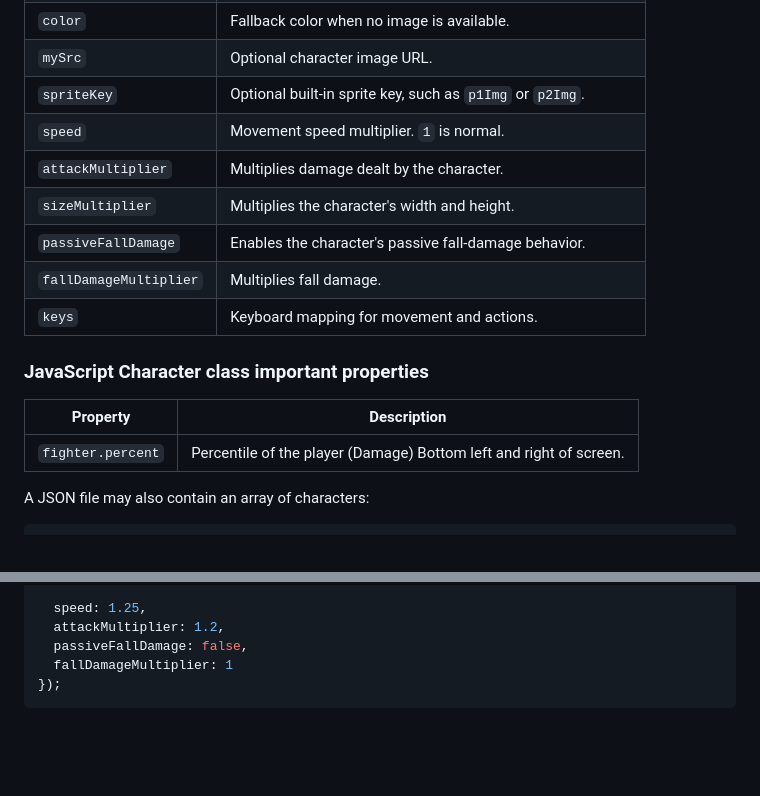
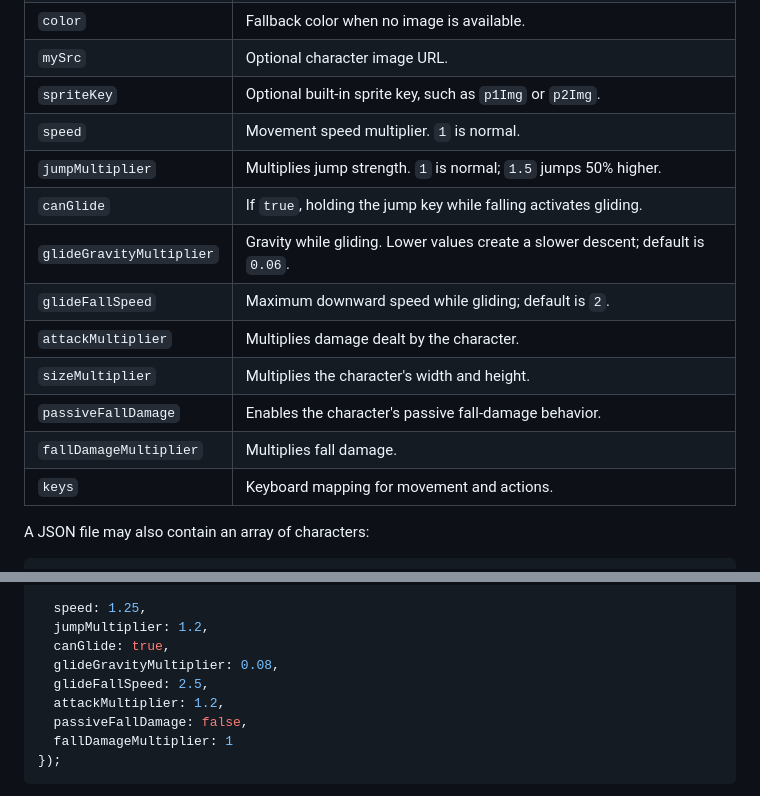
Before and after one commit to easy-123456789/shapesmashmods, a Markdown page: MODDING.md, 2 parts joined by grey strips. Drawn GitHub-style; blank space fills up the shorter version.

Commit message:
Update MODDING.md with jump and glide properties
Added new properties for jump and glide mechanics.

```diff
--- a/MODDING.md
+++ b/MODDING.md
@@ -53,16 +53,15 @@ JSON mods are best for simple characters that use the game's default attack and
 | `mySrc` | Optional character image URL. |
 | `spriteKey` | Optional built-in sprite key, such as `p1Img` or `p2Img`. |
 | `speed` | Movement speed multiplier. `1` is normal. |
+| `jumpMultiplier` | Multiplies jump strength. `1` is normal; `1.5` jumps 50% higher. |
+| `canGlide` | If `true`, holding the jump key while falling activates gliding. |
+| `glideGravityMultiplier` | Gravity while gliding. Lower values create a slower descent; default is `0.06`. |
+| `glideFallSpeed` | Maximum downward speed while gliding; default is `2`. |
 | `attackMultiplier` | Multiplies damage dealt by the character. |
 | `sizeMultiplier` | Multiplies the character's width and height. |
 | `passiveFallDamage` | Enables the character's passive fall-damage behavior. |
 | `fallDamageMultiplier` | Multiplies fall damage. |
 | `keys` | Keyboard mapping for movement and actions. |
-
-### JavaScript Character class important properties
-| Property| Description|
-|---|---|
-|`fighter.percent`| Percentile of the player (Damage) Bottom left and right of screen.|
 
 A JSON file may also contain an array of characters:
 
@@ -109,6 +108,10 @@ Mods.registerCharacter({
   },
 
   speed: 1.25,
+  jumpMultiplier: 1.2,
+  canGlide: true,
+  glideGravityMultiplier: 0.08,
+  glideFallSpeed: 2.5,
   attackMultiplier: 1.2,
   passiveFallDamage: false,
   fallDamageMultiplier: 1
```
